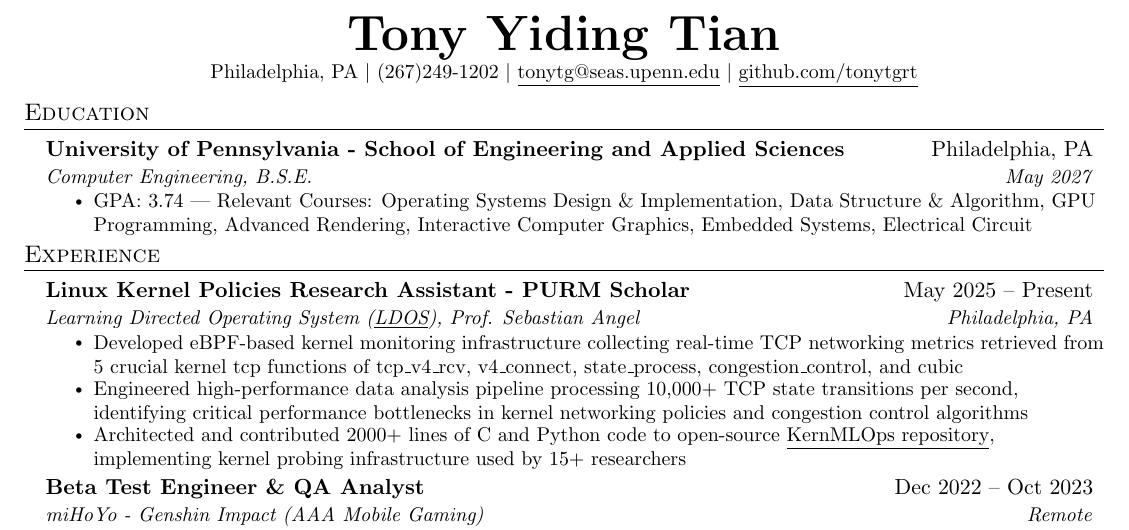
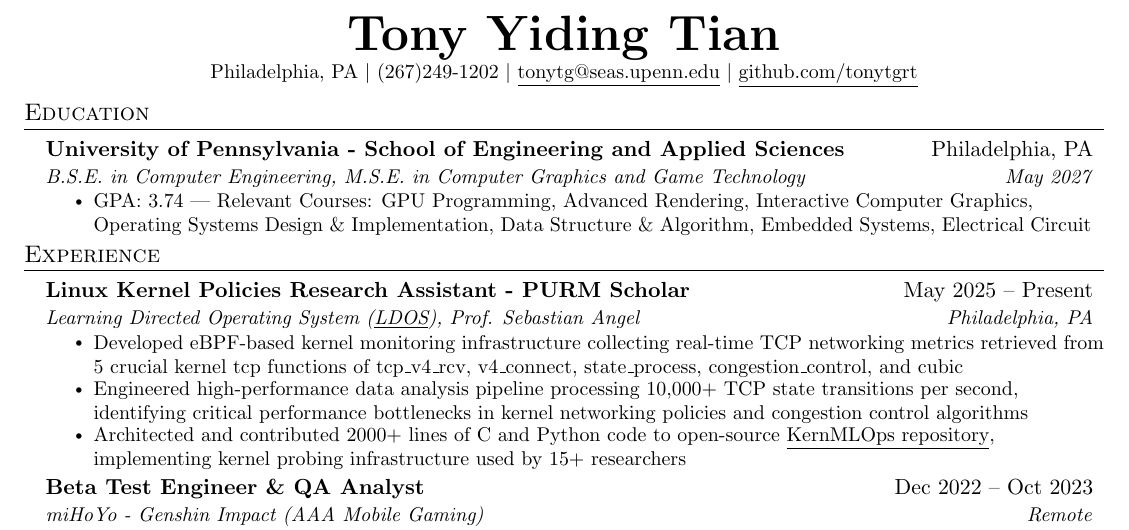
Before and after one commit to tonytgrt/TonyTianResume, a LaTeX CV (resume_swe.tex): part of the page, cut so that both start at the same text. Compiled offline with pdfLaTeX.

Commit message:
Update resume content for clarity, refining degree titles and reordering relevant courses

```diff
--- a/resume_swe.tex
+++ b/resume_swe.tex
@@ -119,9 +119,9 @@
   \resumeSubHeadingListStart
     \resumeSubheading
       {University of Pennsylvania - School of Engineering and Applied Sciences}{Philadelphia, PA}
-      {Computer Engineering, B.S.E.}{May 2027}
+      {B.S.E. in Computer Engineering, M.S.E. in Computer Graphics and Game Technology}{May 2027}
       \resumeItemListStart
-        \resumeItem{GPA: 3.74 | Relevant Courses: Operating Systems Design \& Implementation, Data Structure \& Algorithm, GPU Programming, Advanced Rendering, Interactive Computer Graphics,  Embedded Systems, Electrical Circuit}
+        \resumeItem{GPA: 3.74 | Relevant Courses: GPU Programming, Advanced Rendering, Interactive Computer Graphics, Operating Systems Design \& Implementation, Data Structure \& Algorithm, Embedded Systems, Electrical Circuit}
       \resumeItemListEnd
   \resumeSubHeadingListEnd
 
```
Also changed, not shown: resume_swe.pdf.
